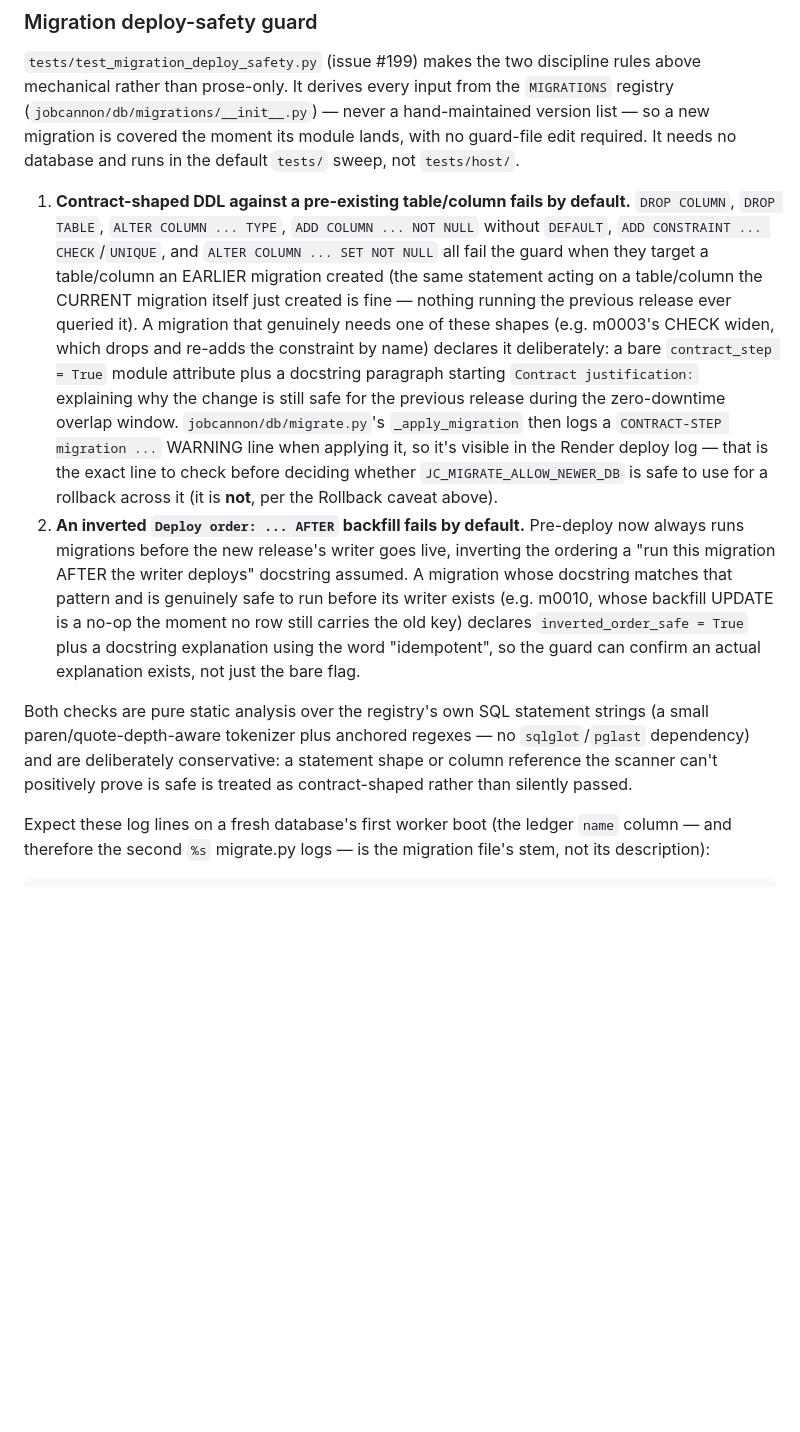
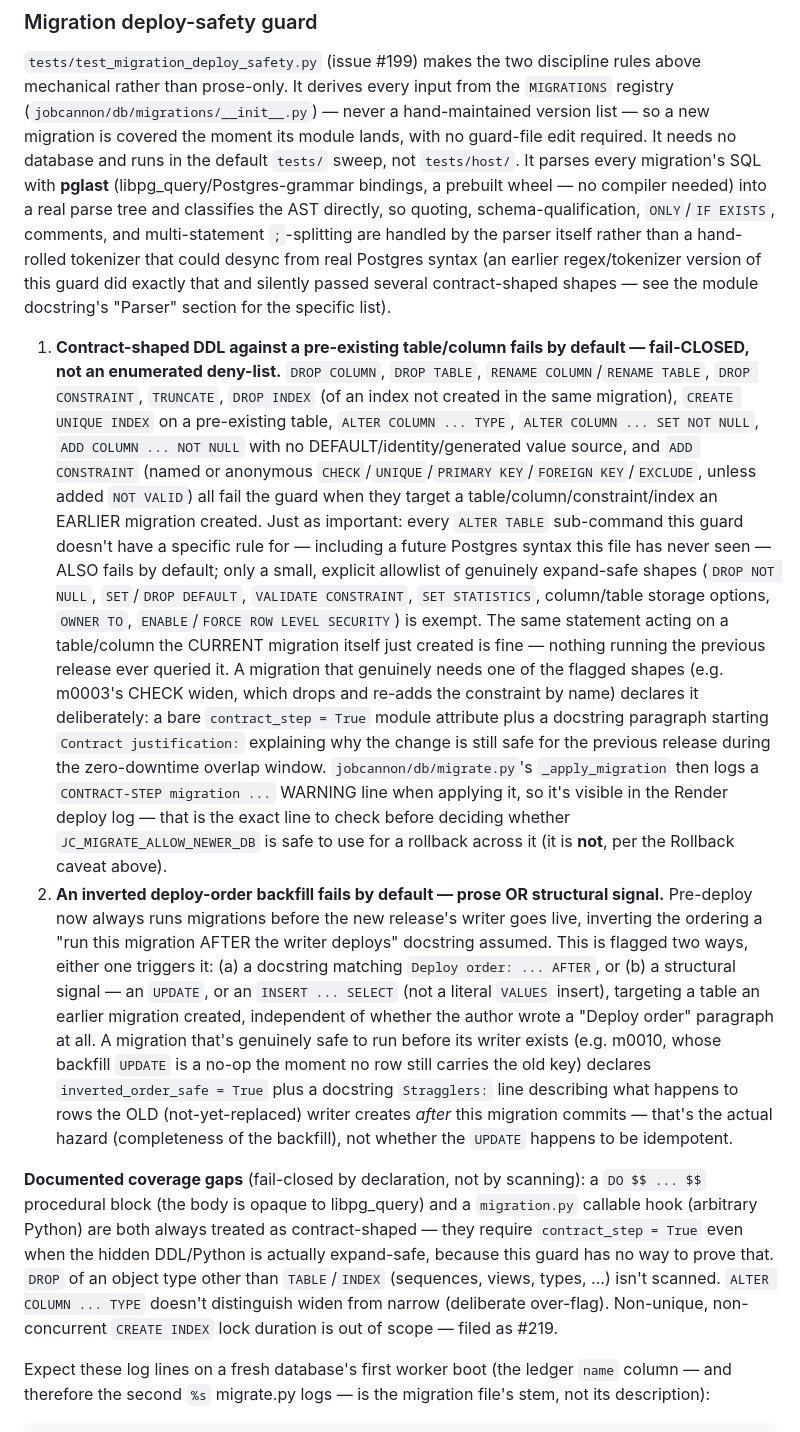
Before and after one commit to Senkichi/jobcannon, a Markdown page: docs/deploy-runbook.md, the part around the change. GitHub-like rendering; blank space fills up the shorter version.

Commit message:
docs(deploy): describe actual pglast-based guard coverage in runbook
Replaces the stale tokenizer-era description with the real rule set:
full AlterTableCmd.subtype allowlist/fail-closed behavior, the prose-
OR-structural inverted-order signal and Stragglers: requirement, and a
Documented coverage gaps section (DO blocks, py hooks, non-TABLE/INDEX
DROP, ALTER COLUMN TYPE widen/narrow, CREATE INDEX lock duration).

```diff
--- a/docs/deploy-runbook.md
+++ b/docs/deploy-runbook.md
@@ -154,41 +154,71 @@ discipline rules above mechanical rather than prose-only. It derives every
 input from the `MIGRATIONS` registry (`jobcannon/db/migrations/__init__.py`)
 — never a hand-maintained version list — so a new migration is covered the
 moment its module lands, with no guard-file edit required. It needs no
-database and runs in the default `tests/` sweep, not `tests/host/`.
+database and runs in the default `tests/` sweep, not `tests/host/`. It
+parses every migration's SQL with **pglast** (libpg_query/Postgres-grammar
+bindings, a prebuilt wheel — no compiler needed) into a real parse tree and
+classifies the AST directly, so quoting, schema-qualification, `ONLY`/`IF
+EXISTS`, comments, and multi-statement `;`-splitting are handled by the
+parser itself rather than a hand-rolled tokenizer that could desync from
+real Postgres syntax (an earlier regex/tokenizer version of this guard did
+exactly that and silently passed several contract-shaped shapes — see the
+module docstring's "Parser" section for the specific list).
 
 1. **Contract-shaped DDL against a pre-existing table/column fails by
-   default.** `DROP COLUMN`, `DROP TABLE`, `ALTER COLUMN ... TYPE`,
-   `ADD COLUMN ... NOT NULL` without `DEFAULT`, `ADD CONSTRAINT ...
-   CHECK`/`UNIQUE`, and `ALTER COLUMN ... SET NOT NULL` all fail the guard
-   when they target a table/column an EARLIER migration created (the same
-   statement acting on a table/column the CURRENT migration itself just
-   created is fine — nothing running the previous release ever queried
-   it). A migration that genuinely needs one of these shapes (e.g. m0003's
-   CHECK widen, which drops and re-adds the constraint by name) declares
-   it deliberately: a bare `contract_step = True` module attribute plus a
-   docstring paragraph starting `Contract justification:` explaining why
-   the change is still safe for the previous release during the
-   zero-downtime overlap window. `jobcannon/db/migrate.py`'s
-   `_apply_migration` then logs a `CONTRACT-STEP migration ...` WARNING
-   line when applying it, so it's visible in the Render deploy log — that
-   is the exact line to check before deciding whether
-   `JC_MIGRATE_ALLOW_NEWER_DB` is safe to use for a rollback across it
-   (it is **not**, per the Rollback caveat above).
-2. **An inverted `Deploy order: ... AFTER` backfill fails by default.**
-   Pre-deploy now always runs migrations before the new release's writer
-   goes live, inverting the ordering a "run this migration AFTER the
-   writer deploys" docstring assumed. A migration whose docstring matches
-   that pattern and is genuinely safe to run before its writer exists
-   (e.g. m0010, whose backfill UPDATE is a no-op the moment no row still
-   carries the old key) declares `inverted_order_safe = True` plus a
-   docstring explanation using the word "idempotent", so the guard can
-   confirm an actual explanation exists, not just the bare flag.
+   default — fail-CLOSED, not an enumerated deny-list.** `DROP COLUMN`,
+   `DROP TABLE`, `RENAME COLUMN`/`RENAME TABLE`, `DROP CONSTRAINT`,
+   `TRUNCATE`, `DROP INDEX` (of an index not created in the same
+   migration), `CREATE UNIQUE INDEX` on a pre-existing table, `ALTER
+   COLUMN ... TYPE`, `ALTER COLUMN ... SET NOT NULL`, `ADD COLUMN ...
+   NOT NULL` with no DEFAULT/identity/generated value source, and `ADD
+   CONSTRAINT` (named or anonymous `CHECK`/`UNIQUE`/`PRIMARY
+   KEY`/`FOREIGN KEY`/`EXCLUDE`, unless added `NOT VALID`) all fail the
+   guard when they target a table/column/constraint/index an EARLIER
+   migration created. Just as important: every `ALTER TABLE` sub-command
+   this guard doesn't have a specific rule for — including a future
+   Postgres syntax this file has never seen — ALSO fails by default; only
+   a small, explicit allowlist of genuinely expand-safe shapes (`DROP NOT
+   NULL`, `SET`/`DROP DEFAULT`, `VALIDATE CONSTRAINT`, `SET STATISTICS`,
+   column/table storage options, `OWNER TO`, `ENABLE`/`FORCE ROW LEVEL
+   SECURITY`) is exempt. The same statement acting on a table/column the
+   CURRENT migration itself just created is fine — nothing running the
+   previous release ever queried it. A migration that genuinely needs one
+   of the flagged shapes (e.g. m0003's CHECK widen, which drops and
+   re-adds the constraint by name) declares it deliberately: a bare
+   `contract_step = True` module attribute plus a docstring paragraph
+   starting `Contract justification:` explaining why the change is still
+   safe for the previous release during the zero-downtime overlap window.
+   `jobcannon/db/migrate.py`'s `_apply_migration` then logs a
+   `CONTRACT-STEP migration ...` WARNING line when applying it, so it's
+   visible in the Render deploy log — that is the exact line to check
+   before deciding whether `JC_MIGRATE_ALLOW_NEWER_DB` is safe to use for
+   a rollback across it (it is **not**, per the Rollback caveat above).
+2. **An inverted deploy-order backfill fails by default — prose OR
+   structural signal.** Pre-deploy now always runs migrations before the
+   new release's writer goes live, inverting the ordering a "run this
+   migration AFTER the writer deploys" docstring assumed. This is flagged
+   two ways, either one triggers it: (a) a docstring matching `Deploy
+   order: ... AFTER`, or (b) a structural signal — an `UPDATE`, or an
+   `INSERT ... SELECT` (not a literal `VALUES` insert), targeting a table
+   an earlier migration created, independent of whether the author wrote a
+   "Deploy order" paragraph at all. A migration that's genuinely safe to
+   run before its writer exists (e.g. m0010, whose backfill `UPDATE` is a
+   no-op the moment no row still carries the old key) declares
+   `inverted_order_safe = True` plus a docstring `Stragglers:` line
+   describing what happens to rows the OLD (not-yet-replaced) writer
+   creates *after* this migration commits — that's the actual hazard
+   (completeness of the backfill), not whether the `UPDATE` happens to be
+   idempotent.
 
-Both checks are pure static analysis over the registry's own SQL statement
-strings (a small paren/quote-depth-aware tokenizer plus anchored regexes —
-no `sqlglot`/`pglast` dependency) and are deliberately conservative: a
-statement shape or column reference the scanner can't positively prove is
-safe is treated as contract-shaped rather than silently passed.
+**Documented coverage gaps** (fail-closed by declaration, not by scanning):
+a `DO $$ ... $$` procedural block (the body is opaque to libpg_query) and a
+`migration.py` callable hook (arbitrary Python) are both always treated as
+contract-shaped — they require `contract_step = True` even when the hidden
+DDL/Python is actually expand-safe, because this guard has no way to prove
+that. `DROP` of an object type other than `TABLE`/`INDEX` (sequences, views,
+types, ...) isn't scanned. `ALTER COLUMN ... TYPE` doesn't distinguish widen
+from narrow (deliberate over-flag). Non-unique, non-concurrent `CREATE
+INDEX` lock duration is out of scope — filed as #219.
 
 Expect these log lines on a fresh database's first worker boot (the ledger
 `name` column — and therefore the second `%s` migrate.py logs — is the
```
